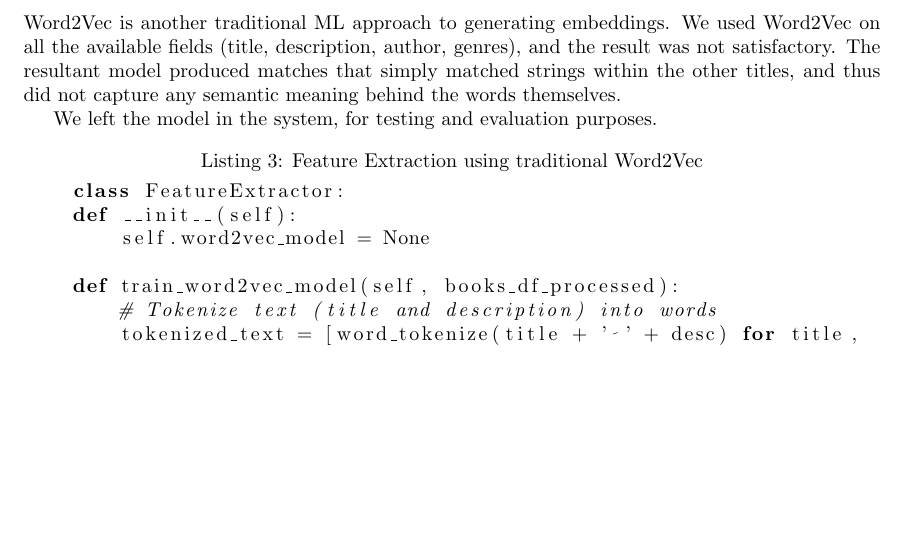
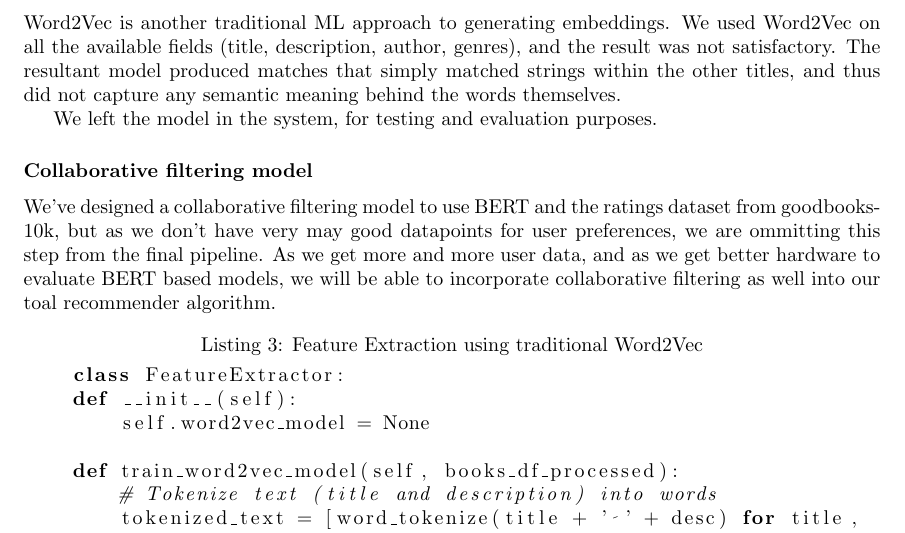
Before and after one commit to seyone22/ThirdYearProject, a LaTeX paper (docs/Report/Final Report.tex, which reads docs/Report/texts/development.tex): part of page 16 of 36, cut so that both start at the same text, the shorter picture padded with empty space. Compiled offline with pdfLaTeX.

Commit message:
added a note on collaborative filtering.

```diff
--- a/docs/Report/texts/development.tex
+++ b/docs/Report/texts/development.tex
@@ -131,6 +131,9 @@ Word2Vec is another traditional ML approach to generating embeddings. We used Wo
 
 We left the model in the system, for testing and evaluation purposes.
 
+\subsubsection*{Collaborative filtering model}
+We've designed a collaborative filtering model to use BERT and the ratings dataset from goodbooks-10k, but as we don't have very may good datapoints for user preferences, we are ommitting this step from the final pipeline. As we get more and more user data, and as we get better hardware to evaluate BERT based models, we will be able to incorporate collaborative filtering as well into our toal recommender algorithm.
+
 \begin{lstlisting}[language=Python, caption={Feature Extraction using traditional Word2Vec}, label={lst:example}, linewidth=\linewidth, breaklines=true]
     class FeatureExtractor:
     def __init__(self):
```
Also changed, not shown: docs/Report/Final Report.pdf, docs/Report/texts/test_cases2.pdf (deleted).
